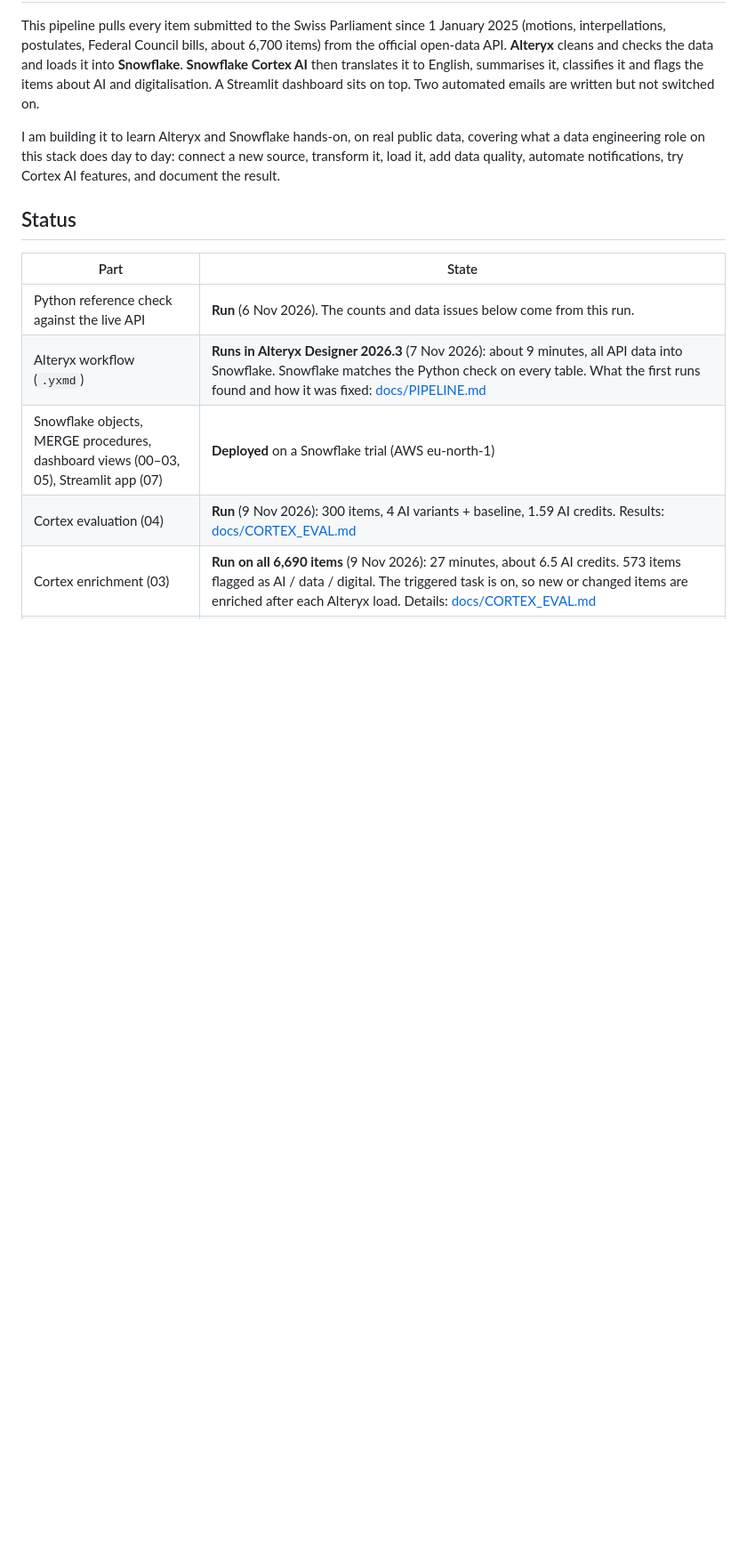
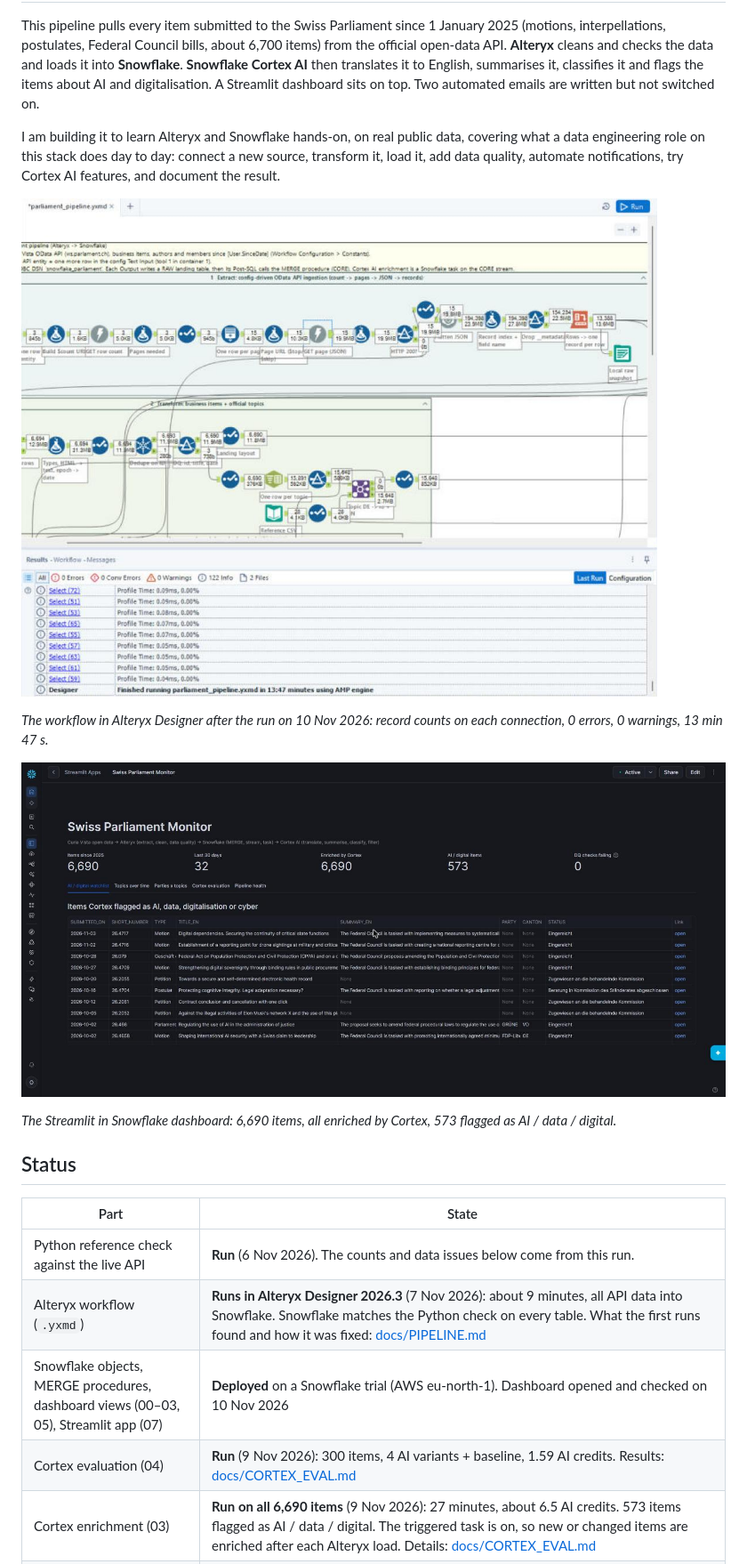
Before and after one commit to OskariKaile/parliament-data-pipeline, a Markdown page: README.md, the part around one of its changes. Shown at 89% size. Rendered like a GitHub page; pictures changed too: docs/img/dashboard.jpg (added), docs/img/designer_run.jpg (added); blank space fills up the shorter version.

```diff
--- a/README.md
+++ b/README.md
@@ -3,6 +3,14 @@
 This pipeline pulls every item submitted to the Swiss Parliament since 1 January 2025 (motions, interpellations, postulates, Federal Council bills, about 6,700 items) from the official open-data API. **Alteryx** cleans and checks the data and loads it into **Snowflake**. **Snowflake Cortex AI** then translates it to English, summarises it, classifies it and flags the items about AI and digitalisation. A Streamlit dashboard sits on top. Two automated emails are written but not switched on.
 
 I am building it to learn Alteryx and Snowflake hands-on, on real public data, covering what a data engineering role on this stack does day to day: connect a new source, transform it, load it, add data quality, automate notifications, try Cortex AI features, and document the result.
+
+![The workflow in Alteryx Designer after a full run](docs/img/designer_run.jpg)
+
+*The workflow in Alteryx Designer after the run on 10 Nov 2026: record counts on each connection, 0 errors, 0 warnings, 13 min 47 s.*
+
+![The Streamlit in Snowflake dashboard](docs/img/dashboard.jpg)
+
+*The Streamlit in Snowflake dashboard: 6,690 items, all enriched by Cortex, 573 flagged as AI / data / digital.*
 
 ## Status
 
@@ -10,7 +18,7 @@ I am building it to learn Alteryx and Snowflake hands-on, on real public data, c
 |---|---|
 | Python reference check against the live API | **Run** (6 Nov 2026). The counts and data issues below come from this run. |
 | Alteryx workflow (`.yxmd`) | **Runs in Alteryx Designer 2026.3** (7 Nov 2026): about 9 minutes, all API data into Snowflake. Snowflake matches the Python check on every table. What the first runs found and how it was fixed: [docs/PIPELINE.md](docs/PIPELINE.md#what-the-first-real-runs-taught-me-designer-20263-7-nov-2026) |
-| Snowflake objects, MERGE procedures, dashboard views (00–03, 05), Streamlit app (07) | **Deployed** on a Snowflake trial (AWS eu-north-1) |
+| Snowflake objects, MERGE procedures, dashboard views (00–03, 05), Streamlit app (07) | **Deployed** on a Snowflake trial (AWS eu-north-1). Dashboard opened and checked on 10 Nov 2026 |
 | Cortex evaluation (04) | **Run** (9 Nov 2026): 300 items, 4 AI variants + baseline, 1.59 AI credits. Results: [docs/CORTEX_EVAL.md](docs/CORTEX_EVAL.md) |
 | Cortex enrichment (03) | **Run on all 6,690 items** (9 Nov 2026): 27 minutes, about 6.5 AI credits. 573 items flagged as AI / data / digital. The triggered task is on, so new or changed items are enriched after each Alteryx load. Details: [docs/CORTEX_EVAL.md](docs/CORTEX_EVAL.md#full-backfill-9-nov-2026) |
 | Incremental run, end to end | **Run** (10 Nov 2026): the Alteryx workflow again in Designer, 13 min 47 s, 0 errors and 0 warnings; Snowflake matches the Python check on all five counts. 76 items had changed since 7 Nov: the MERGE updated them, and the triggered task re-enriched the 70 whose text had changed. The other 6 changes (status etc.) did not trigger new AI calls. |
```
Also changed, not shown: other parts of README.md (+2 -0 lines), docs/PIPELINE.md (+2 -0 lines), 3 other files.
